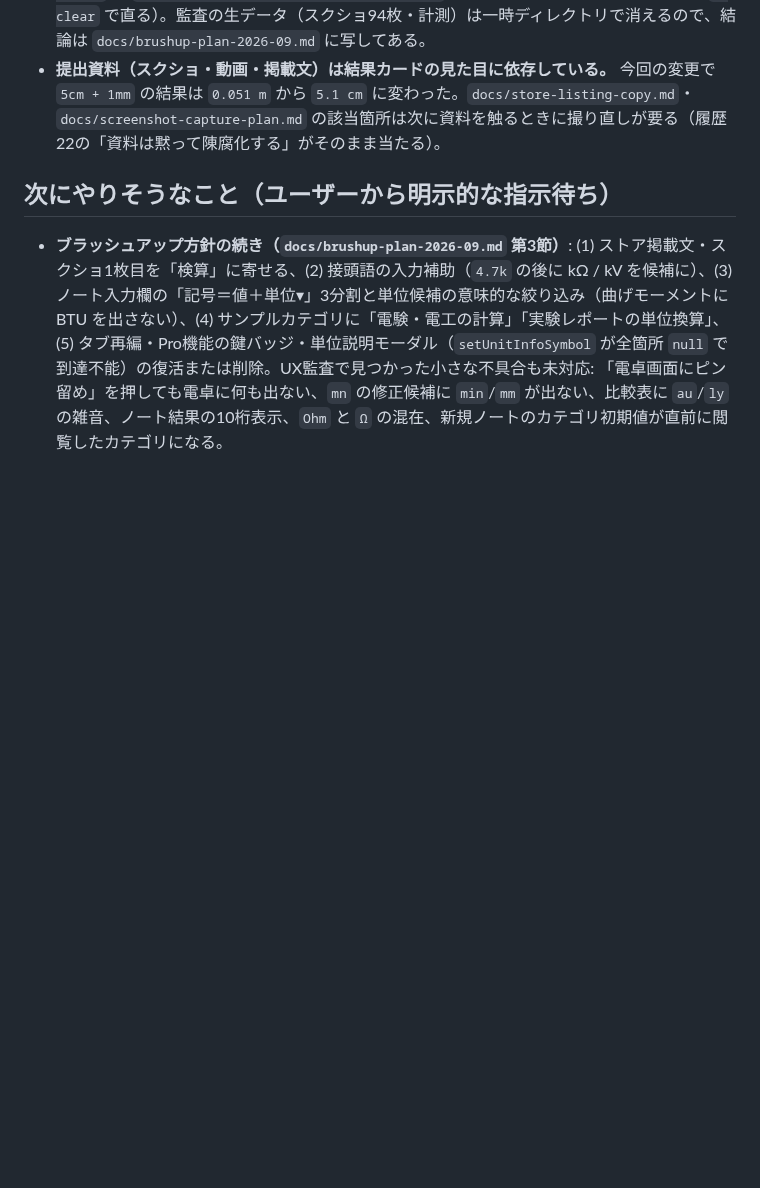
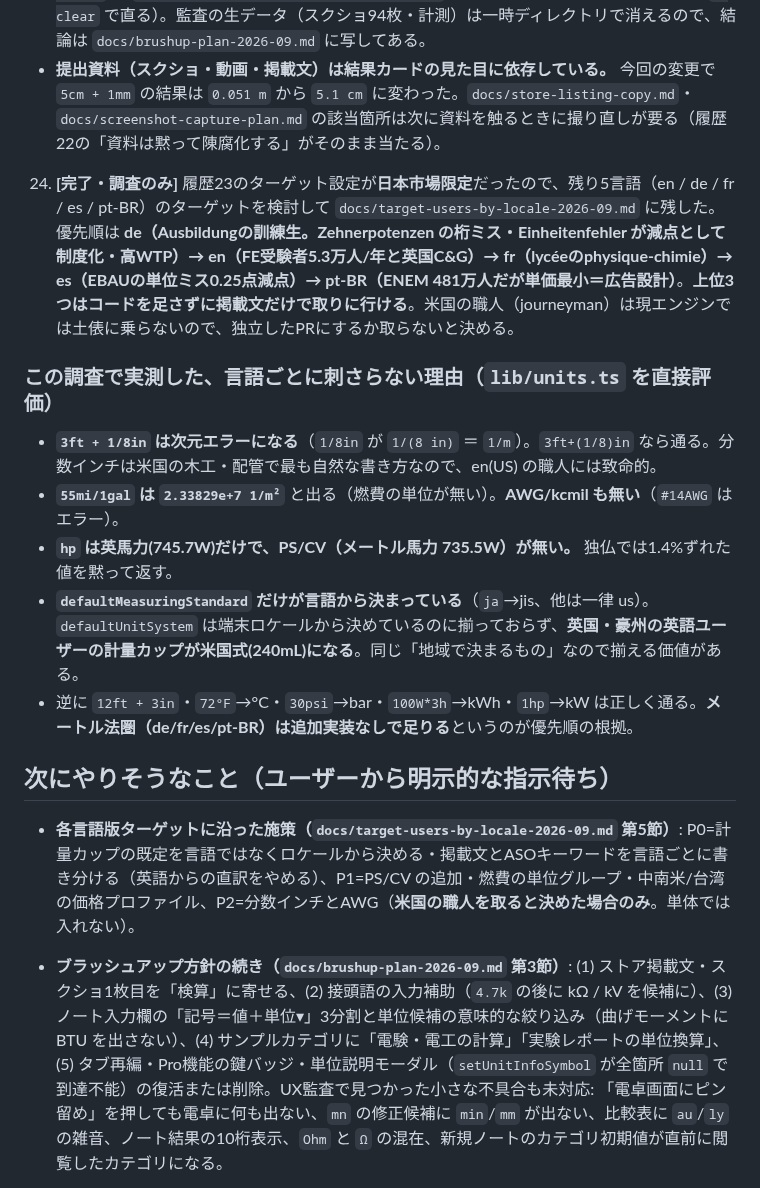
Before and after one commit to ohru131/si-unit-calculator, a Markdown page: CLAUDE.md, the part around the change. Drawn GitHub-style; blank space fills up the shorter version.

```diff
--- a/CLAUDE.md
+++ b/CLAUDE.md
@@ -293,8 +293,19 @@ Expo/React Native製の単位計算アプリ。Shipaton 2026提出に向けて
 - **UX監査は `npx expo export --platform web --clear` + Playwright で回せる**（初回の `expo export` は `react-native-css-interop/.cache/web.css` のSHA-1不一致で落ちることがあり `--clear` で直る）。監査の生データ（スクショ94枚・計測）は一時ディレクトリで消えるので、結論は `docs/brushup-plan-2026-09.md` に写してある。
 - **提出資料（スクショ・動画・掲載文）は結果カードの見た目に依存している。** 今回の変更で `5cm + 1mm` の結果は `0.051 m` から `5.1 cm` に変わった。`docs/store-listing-copy.md`・`docs/screenshot-capture-plan.md` の該当箇所は次に資料を触るときに撮り直しが要る（履歴22の「資料は黙って陳腐化する」がそのまま当たる）。
 
+24. **[完了・調査のみ]** 履歴23のターゲット設定が**日本市場限定**だったので、残り5言語（en / de / fr / es / pt-BR）のターゲットを検討して `docs/target-users-by-locale-2026-09.md` に残した。優先順は **de（Ausbildungの訓練生。Zehnerpotenzen の桁ミス・Einheitenfehler が減点として制度化・高WTP）→ en（FE受験者5.3万人/年と英国C&G）→ fr（lycéeのphysique-chimie）→ es（EBAUの単位ミス0.25点減点）→ pt-BR（ENEM 481万人だが単価最小＝広告設計）**。**上位3つはコードを足さずに掲載文だけで取りに行ける**。米国の職人（journeyman）は現エンジンでは土俵に乗らないので、独立したPRにするか取らないと決める。
+
+### この調査で実測した、言語ごとに刺さらない理由（`lib/units.ts` を直接評価）
+
+- **`3ft + 1/8in` は次元エラーになる**（`1/8in` が `1/(8 in)` ＝ `1/m`）。`3ft+(1/8)in` なら通る。分数インチは米国の木工・配管で最も自然な書き方なので、en(US) の職人には致命的。
+- **`55mi/1gal` は `2.33829e+7 1/m²`** と出る（燃費の単位が無い）。**AWG/kcmil も無い**（`#14AWG` はエラー）。
+- **`hp` は英馬力(745.7W)だけで、PS/CV（メートル馬力 735.5W）が無い。** 独仏では1.4%ずれた値を黙って返す。
+- **`defaultMeasuringStandard` だけが言語から決まっている**（`ja`→jis、他は一律 us）。`defaultUnitSystem` は端末ロケールから決めているのに揃っておらず、**英国・豪州の英語ユーザーの計量カップが米国式(240mL)になる**。同じ「地域で決まるもの」なので揃える価値がある。
+- 逆に `12ft + 3in`・`72°F`→°C・`30psi`→bar・`100W*3h`→kWh・`1hp`→kW は正しく通る。**メートル法圏（de/fr/es/pt-BR）は追加実装なしで足りる**というのが優先順の根拠。
+
 ## 次にやりそうなこと（ユーザーから明示的な指示待ち）
 
+- **各言語版ターゲットに沿った施策（`docs/target-users-by-locale-2026-09.md` 第5節）**: P0=計量カップの既定を言語ではなくロケールから決める・掲載文とASOキーワードを言語ごとに書き分ける（英語からの直訳をやめる）、P1=PS/CV の追加・燃費の単位グループ・中南米/台湾の価格プロファイル、P2=分数インチとAWG（**米国の職人を取ると決めた場合のみ**。単体では入れない）。
 - **ブラッシュアップ方針の続き（`docs/brushup-plan-2026-09.md` 第3節）**: (1) ストア掲載文・スクショ1枚目を「検算」に寄せる、(2) 接頭語の入力補助（`4.7k` の後に kΩ / kV を候補に）、(3) ノート入力欄の「記号＝値＋単位▾」3分割と単位候補の意味的な絞り込み（曲げモーメントに BTU を出さない）、(4) サンプルカテゴリに「電験・電工の計算」「実験レポートの単位換算」、(5) タブ再編・Pro機能の鍵バッジ・単位説明モーダル（`setUnitInfoSymbol` が全箇所 `null` で到達不能）の復活または削除。UX監査で見つかった小さな不具合も未対応: 「電卓画面にピン留め」を押しても電卓に何も出ない、`mn` の修正候補に `min`/`mm` が出ない、比較表に `au`/`ly` の雑音、ノート結果の10桁表示、`Ohm` と `Ω` の混在、新規ノートのカテゴリ初期値が直前に閲覧したカテゴリになる。
 - **中南米・台湾の価格プロファイルが無い**。`lib/preset-regional-defaults.ts` の `PRESET_PRICE_PROFILES` は6通貨（JPY/USD/EUR/GBP/BRL/MXN）しか持たないので、電気の地域表には入れた `CO`・`CR`・`DO`・`GT`・`HN`・`NI`・`VE`（自国通貨）と `TW` は、**金額だけ言語からの推測に落ちる**（西語→EUR）。電圧は地域表で正しく解決されるので、同じ国で電気と金額の根拠が食い違う状態。足すには各国の電気代・燃料・フィラメントの実勢価格の裏付けが要るため #48 のスコープ外にした。**米ドルを自国通貨にしている地域（EC・SV・PA・PR）は #48 で `CURRENCY_BY_REGION` に追加済み**。
 - **`km/L` の燃費が日本前提のまま**（`practical.ts` の走行コスト系）。米国は `mpg`、英国は英ガロンの `mpg`、欧州は `L/100km` と**単位そのものが違う**ので、`regionalDefault` のような値の差し替えでは足りず、手順の式と `targetUnit` ごと地域で変える必要がある。100Vの件（下の履歴21）より一段重い。
```
Also changed, not shown: docs/brushup-plan-2026-09.md (+4 -0 lines), docs/target-users-by-locale-2026-09.md (added, +168 -0 lines).
